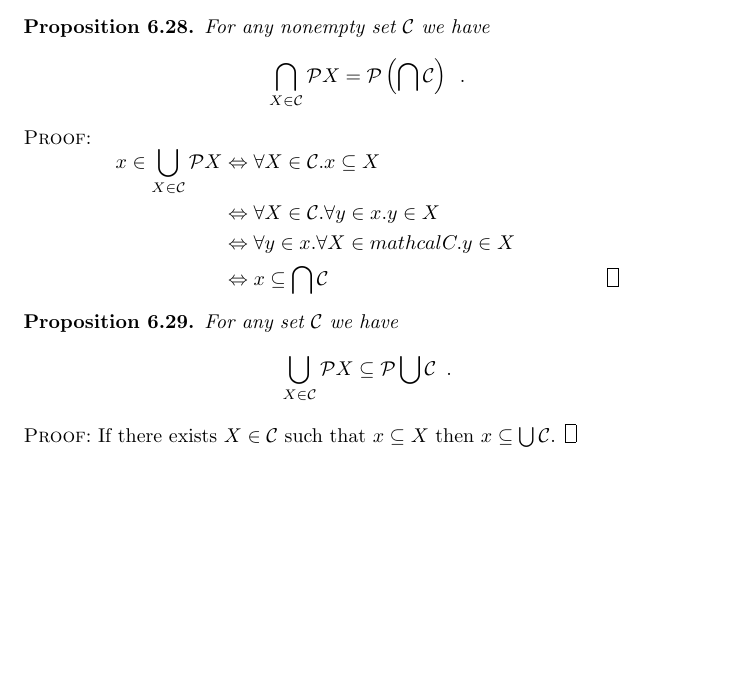
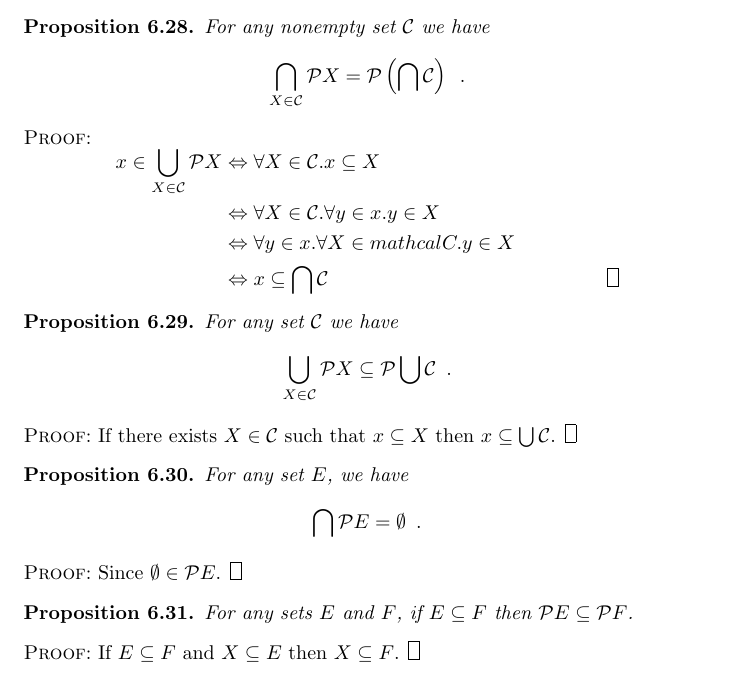
Before and after one commit to radams78/encyclopaedia, a LaTeX thesis (halmos/main.tex): part of page 14 of 14, cut so that both start at the same text, the shorter picture padded with empty space. Compiled offline with pdfLaTeX.

Commit message:
Results about power sets

```diff
--- a/halmos/main.tex
+++ b/halmos/main.tex
@@ -661,4 +661,21 @@ For any set $\mathcal{C}$ we have
 \pf\ If there exists $X \in \mathcal{C}$ such that $x \subseteq X$ then $x \subseteq \bigcup \mathcal{C}$. \qed
 \end{proof}
 
+\begin{prop}
+For any set $E$, we have
+\[ \bigcap \mathcal{P} E = \emptyset \enspace . \]
+\end{prop}
+
+\begin{proof}
+\pf\ Since $\emptyset \in \mathcal{P} E$. \qed
+\end{proof}
+
+\begin{prop}
+For any sets $E$ and $F$, if $E \subseteq F$ then $\mathcal{P} E \subseteq \mathcal{P} F$.
+\end{prop}
+
+\begin{proof}
+\pf\ If $E \subseteq F$ and $X \subseteq E$ then $X \subseteq F$. \qed
+\end{proof}
+
 \end{document}
```
Also changed, not shown: halmos/main.pdf, 2 other files.
